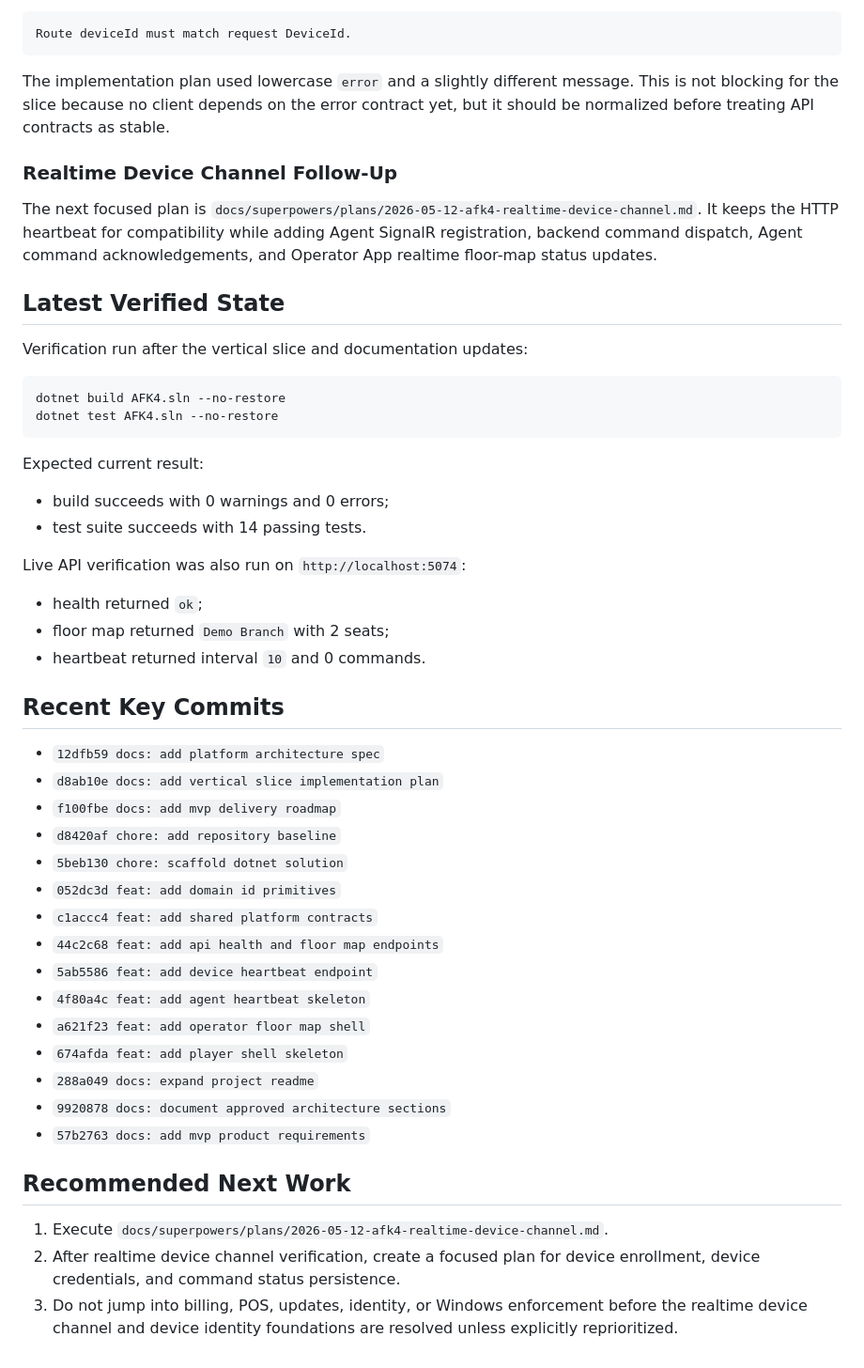
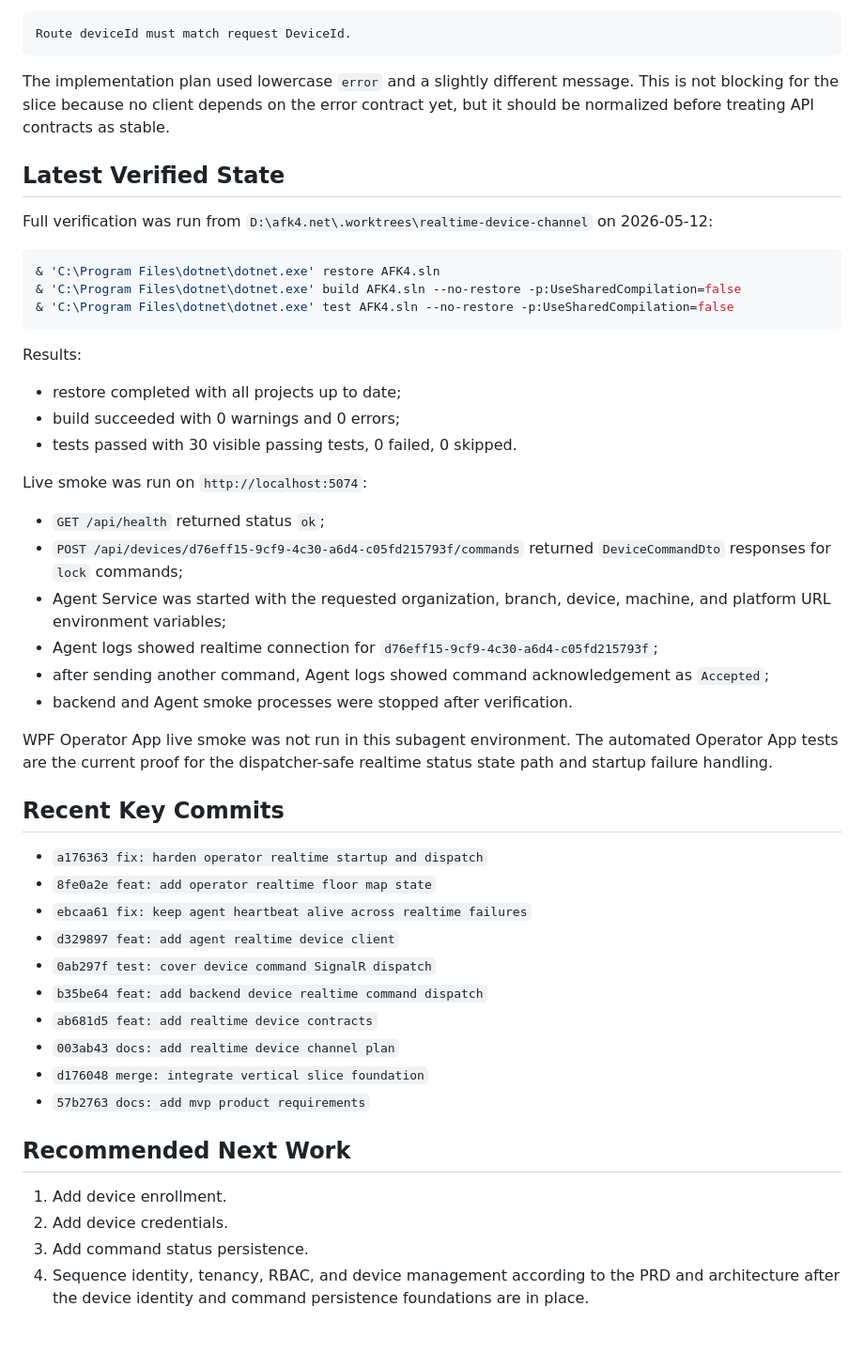
Before and after one commit to MubiZero/afk4.net, a Markdown page: docs/progress/2026-05-12-vertical-slice-progress.md, the part around one of its changes. Shown at 94% size. Drawn GitHub-style.

Commit message:
docs: update progress for realtime device channel verification

````diff
--- a/docs/progress/2026-05-12-vertical-slice-progress.md
+++ b/docs/progress/2026-05-12-vertical-slice-progress.md
@@ -84,57 +83,58 @@ message. This is not blocking for the slice because no client depends on the
 error contract yet, but it should be normalized before treating API contracts
 as stable.
 
-### Realtime Device Channel Follow-Up
-
-The next focused plan is
-`docs/superpowers/plans/2026-05-12-afk4-realtime-device-channel.md`. It keeps
-the HTTP heartbeat for compatibility while adding Agent SignalR registration,
-backend command dispatch, Agent command acknowledgements, and Operator App
-realtime floor-map status updates.
-
 ## Latest Verified State
 
-Verification run after the vertical slice and documentation updates:
+Full verification was run from
+`D:\afk4.net\.worktrees\realtime-device-channel` on 2026-05-12:
 
 ```powershell
-dotnet build AFK4.sln --no-restore
-dotnet test AFK4.sln --no-restore
+& 'C:\Program Files\dotnet\dotnet.exe' restore AFK4.sln
+& 'C:\Program Files\dotnet\dotnet.exe' build AFK4.sln --no-restore -p:UseSharedCompilation=false
+& 'C:\Program Files\dotnet\dotnet.exe' test AFK4.sln --no-restore -p:UseSharedCompilation=false
 ```
 
-Expected current result:
+Results:
 
-- build succeeds with 0 warnings and 0 errors;
-- test suite succeeds with 14 passing tests.
+- restore completed with all projects up to date;
+- build succeeded with 0 warnings and 0 errors;
+- tests passed with 30 visible passing tests, 0 failed, 0 skipped.
 
-Live API verification was also run on `http://localhost:5074`:
+Live smoke was run on `http://localhost:5074`:
 
-- health returned `ok`;
-- floor map returned `Demo Branch` with 2 seats;
-- heartbeat returned interval `10` and 0 commands.
+- `GET /api/health` returned status `ok`;
+- `POST /api/devices/d76eff15-9cf9-4c30-a6d4-c05fd215793f/commands`
+  returned `DeviceCommandDto` responses for `lock` commands;
+- Agent Service was started with the requested organization, branch, device,
+  machine, and platform URL environment variables;
+- Agent logs showed realtime connection for
+  `d76eff15-9cf9-4c30-a6d4-c05fd215793f`;
+- after sending another command, Agent logs showed command acknowledgement as
+  `Accepted`;
+- backend and Agent smoke processes were stopped after verification.
+
+WPF Operator App live smoke was not run in this subagent environment. The
+automated Operator App tests are the current proof for the dispatcher-safe
+realtime status state path and startup failure handling.
 
 ## Recent Key Commits
 
-- `12dfb59 docs: add platform architecture spec`
-- `d8ab10e docs: add vertical slice implementation plan`
-- `f100fbe docs: add mvp delivery roadmap`
-- `d8420af chore: add repository baseline`
-- `5beb130 chore: scaffold dotnet solution`
-- `052dc3d feat: add domain id primitives`
-- `c1accc4 feat: add shared platform contracts`
-- `44c2c68 feat: add api health and floor map endpoints`
-- `5ab5586 feat: add device heartbeat endpoint`
-- `4f80a4c feat: add agent heartbeat skeleton`
-- `a621f23 feat: add operator floor map shell`
-- `674afda feat: add player shell skeleton`
-- `288a049 docs: expand project readme`
-- `9920878 docs: document approved architecture sections`
+- `a176363 fix: harden operator realtime startup and dispatch`
+- `8fe0a2e feat: add operator realtime floor map state`
+- `ebcaa61 fix: keep agent heartbeat alive across realtime failures`
+- `d329897 feat: add agent realtime device client`
+- `0ab297f test: cover device command SignalR dispatch`
+- `b35be64 feat: add backend device realtime command dispatch`
+- `ab681d5 feat: add realtime device contracts`
+- `003ab43 docs: add realtime device channel plan`
+- `d176048 merge: integrate vertical slice foundation`
 - `57b2763 docs: add mvp product requirements`
 
 ## Recommended Next Work
 
-1. Execute `docs/superpowers/plans/2026-05-12-afk4-realtime-device-channel.md`.
-2. After realtime device channel verification, create a focused plan for device
-   enrollment, device credentials, and command status persistence.
-3. Do not jump into billing, POS, updates, identity, or Windows enforcement
-   before the realtime device channel and device identity foundations are
-   resolved unless explicitly reprioritized.
+1. Add device enrollment.
+2. Add device credentials.
+3. Add command status persistence.
+4. Sequence identity, tenancy, RBAC, and device management according to the
+   PRD and architecture after the device identity and command persistence
+   foundations are in place.
````
Also changed, not shown: other parts of docs/progress/2026-05-12-vertical-slice-progress.md (+20 -21 lines).
